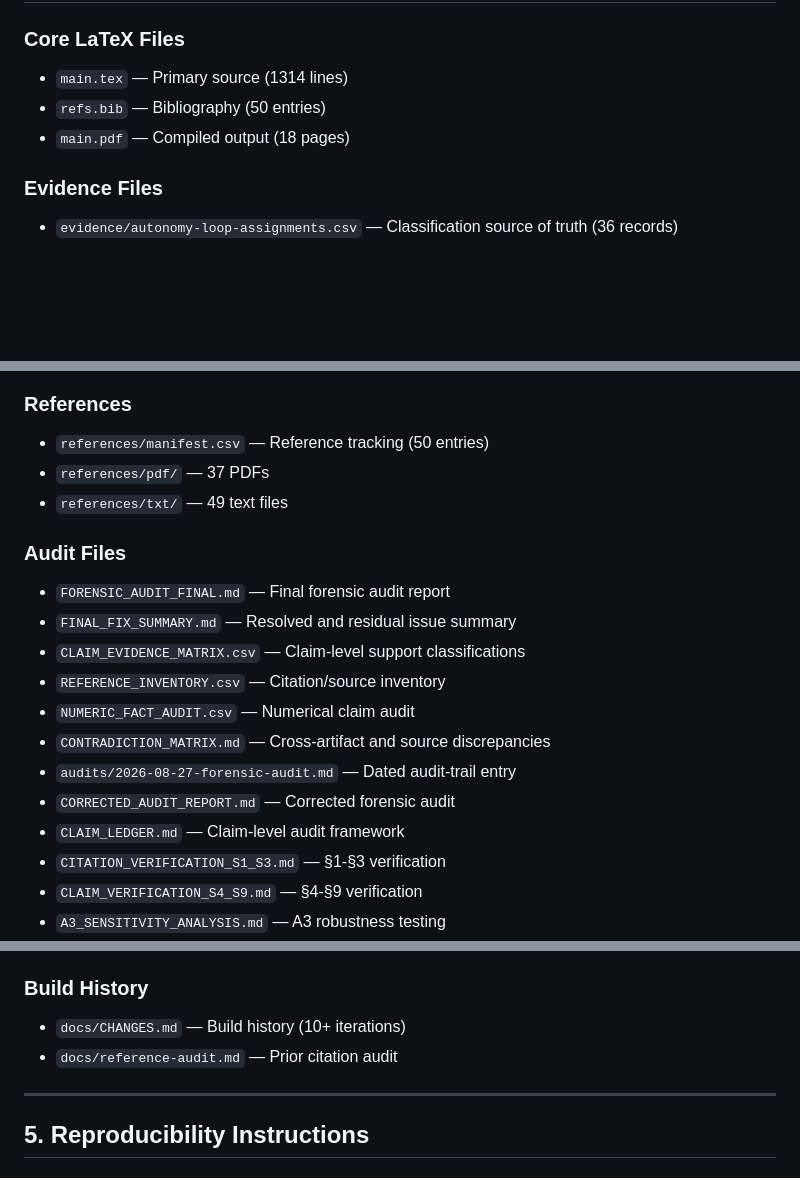
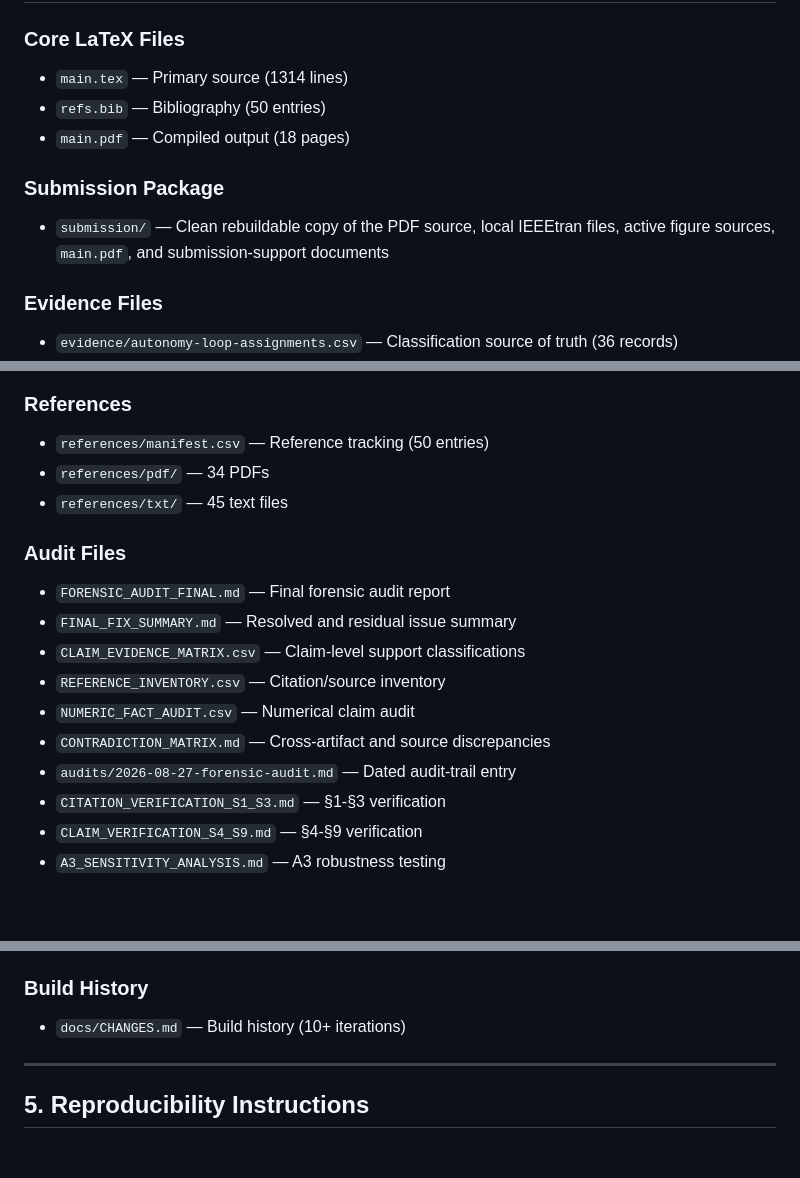
Before and after one commit to Nixon-H/The-Red-Queen-Runs-on-LLMs, a Markdown page: RELEASE_MANIFEST.md, 3 parts joined by grey strips. Rendered like a GitHub page; blank space fills up the shorter version.

```diff
--- a/RELEASE_MANIFEST.md
+++ b/RELEASE_MANIFEST.md
@@ -99,6 +99,10 @@ sha256sum main.tex refs.bib main.pdf evidence/autonomy-loop-assignments.csv refe
 - `refs.bib` — Bibliography (50 entries)
 - `main.pdf` — Compiled output (18 pages)
 
+### Submission Package
+- `submission/` — Clean rebuildable copy of the PDF source, local IEEEtran files,
+  active figure sources, `main.pdf`, and submission-support documents
+
 ### Evidence Files
 - `evidence/autonomy-loop-assignments.csv` — Classification source of truth (36 records)
 - `evidence/i1-analysis.md` — I1 claim analysis
@@ -110,8 +114,8 @@ sha256sum main.tex refs.bib main.pdf evidence/autonomy-loop-assignments.csv refe
 
 ### References
 - `references/manifest.csv` — Reference tracking (50 entries)
-- `references/pdf/` — 37 PDFs
-- `references/txt/` — 49 text files
+- `references/pdf/` — 34 PDFs
+- `references/txt/` — 45 text files
 
 ### Audit Files
 - `FORENSIC_AUDIT_FINAL.md` — Final forensic audit report
@@ -121,8 +125,6 @@ sha256sum main.tex refs.bib main.pdf evidence/autonomy-loop-assignments.csv refe
 - `NUMERIC_FACT_AUDIT.csv` — Numerical claim audit
 - `CONTRADICTION_MATRIX.md` — Cross-artifact and source discrepancies
 - `audits/2026-08-27-forensic-audit.md` — Dated audit-trail entry
-- `CORRECTED_AUDIT_REPORT.md` — Corrected forensic audit
-- `CLAIM_LEDGER.md` — Claim-level audit framework
 - `CITATION_VERIFICATION_S1_S3.md` — §1-§3 verification
 - `CLAIM_VERIFICATION_S4_S9.md` — §4-§9 verification
 - `A3_SENSITIVITY_ANALYSIS.md` — A3 robustness testing
@@ -137,7 +139,6 @@ sha256sum main.tex refs.bib main.pdf evidence/autonomy-loop-assignments.csv refe
 
 ### Build History
 - `docs/CHANGES.md` — Build history (10+ iterations)
-- `docs/reference-audit.md` — Prior citation audit
 
 ---
 
```
Also changed, not shown: audits/cleanup-audit-2026-08-27.md (+36 -8 lines).
